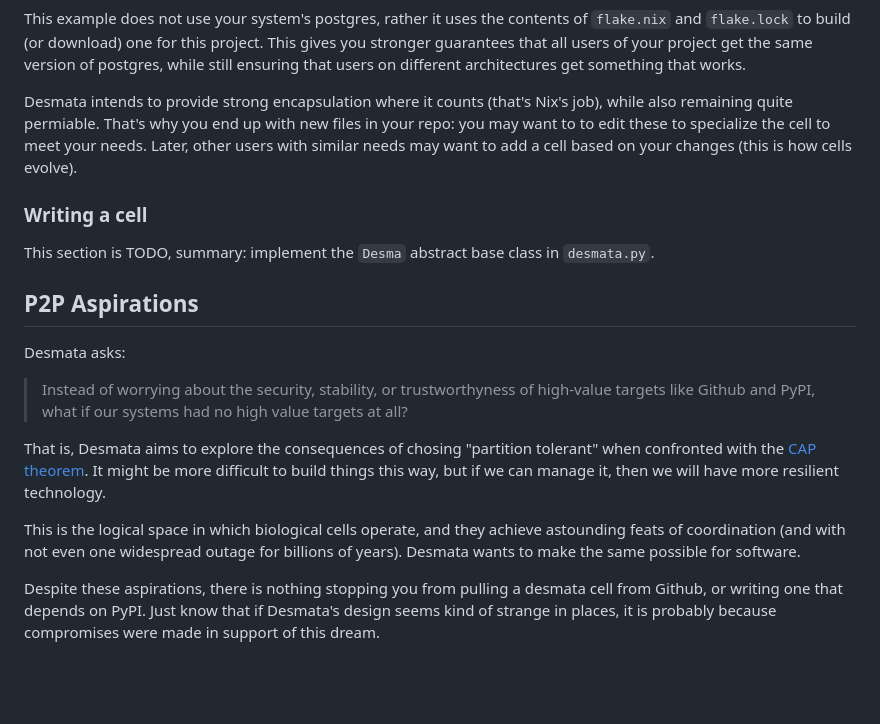
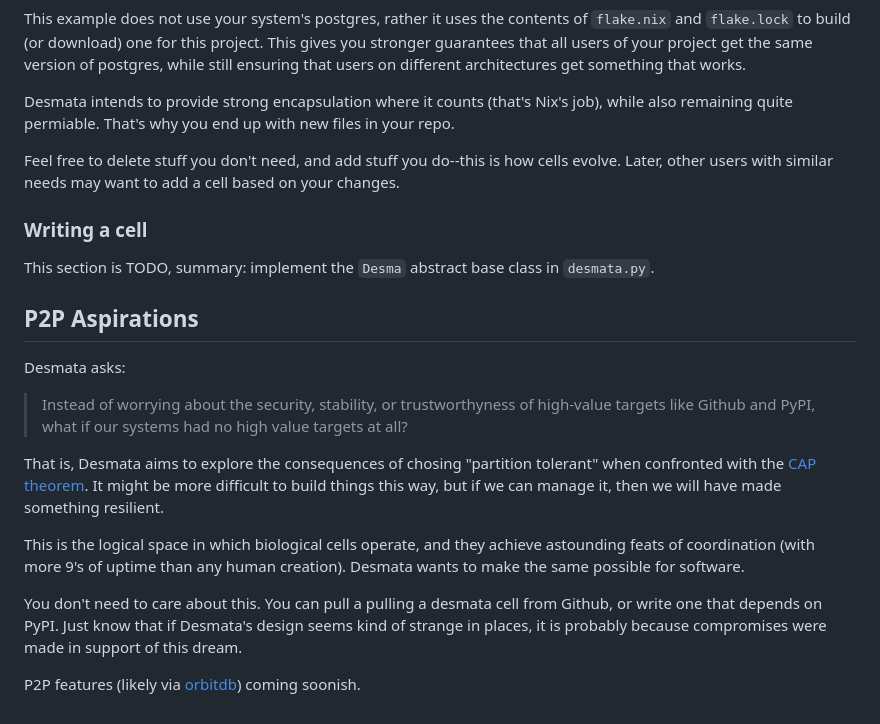
Before and after one commit to polyose/plasmo, a Markdown page: README.md, the part around the change. Drawn GitHub-style; blank space fills up the shorter version.

```diff
--- a/README.md
+++ b/README.md
@@ -53,8 +53,10 @@ This example does not use your system's postgres, rather it uses the contents of
 This gives you stronger guarantees that all users of your project get the same version of postgres, while still ensuring that users on different architectures get something that works.
 
 Desmata intends to provide strong encapsulation where it counts (that's Nix's job), while also remaining quite permiable.
-That's why you end up with new files in your repo: you may want to to edit these to specialize the cell to meet your needs.
-Later, other users with similar needs may want to add a cell based on your changes (this is how cells evolve).
+That's why you end up with new files in your repo.
+
+Feel free to delete stuff you don't need, and add stuff you do--this is how cells evolve.
+Later, other users with similar needs may want to add a cell based on your changes.
 
 ### Writing a cell
 
@@ -69,10 +71,13 @@ Desmata asks:
 >  value targets at all?
 
 That is, Desmata aims to explore the consequences of chosing "partition tolerant" when confronted with the [CAP theorem](https://en.wikipedia.org/wiki/CAP_theorem).
-It might be more difficult to build things this way, but if we can manage it, then we will have more resilient technology.
+It might be more difficult to build things this way, but if we can manage it, then we will have made something resilient.
 
-This is the logical space in which biological cells operate, and they achieve astounding feats of coordination (and with not even one widespread outage for billions of years).
+This is the logical space in which biological cells operate, and they achieve astounding feats of coordination (with more 9's of uptime than any human creation).
 Desmata wants to make the same possible for software.
 
-Despite these aspirations, there is nothing stopping you from pulling a desmata cell from Github, or writing one that depends on PyPI.
+You don't need to care about this.
+You can pull a pulling a desmata cell from Github, or write one that depends on PyPI.
 Just know that if Desmata's design seems kind of strange in places, it is probably because compromises were made in support of this dream.
+
+P2P features (likely via [orbitdb](https://github.com/orbitdb/orbitdb)) coming soonish.
```
